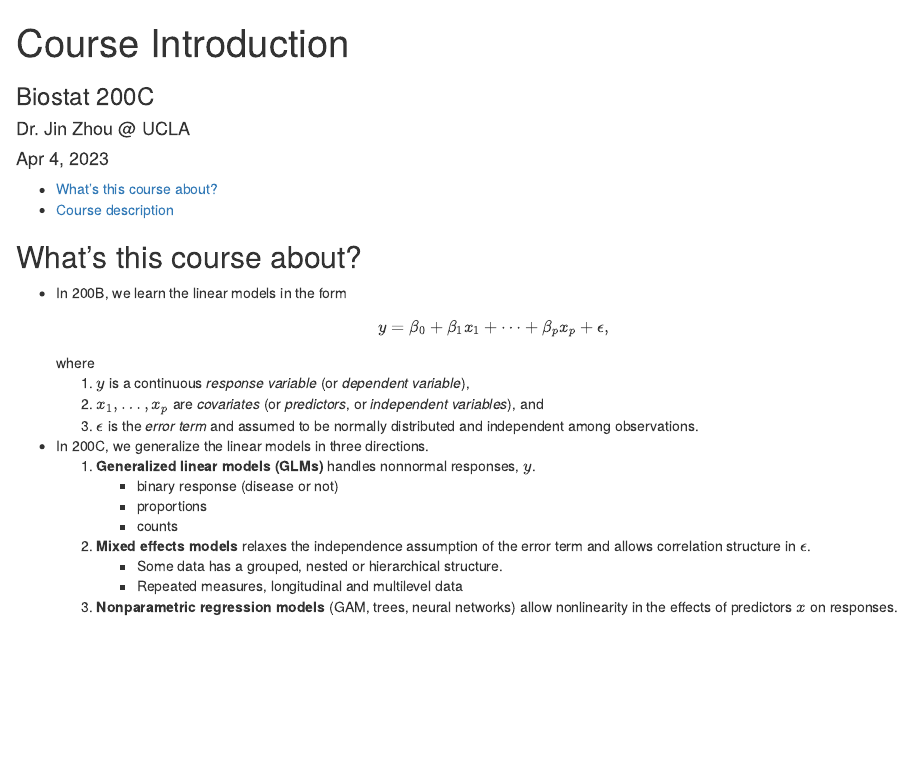
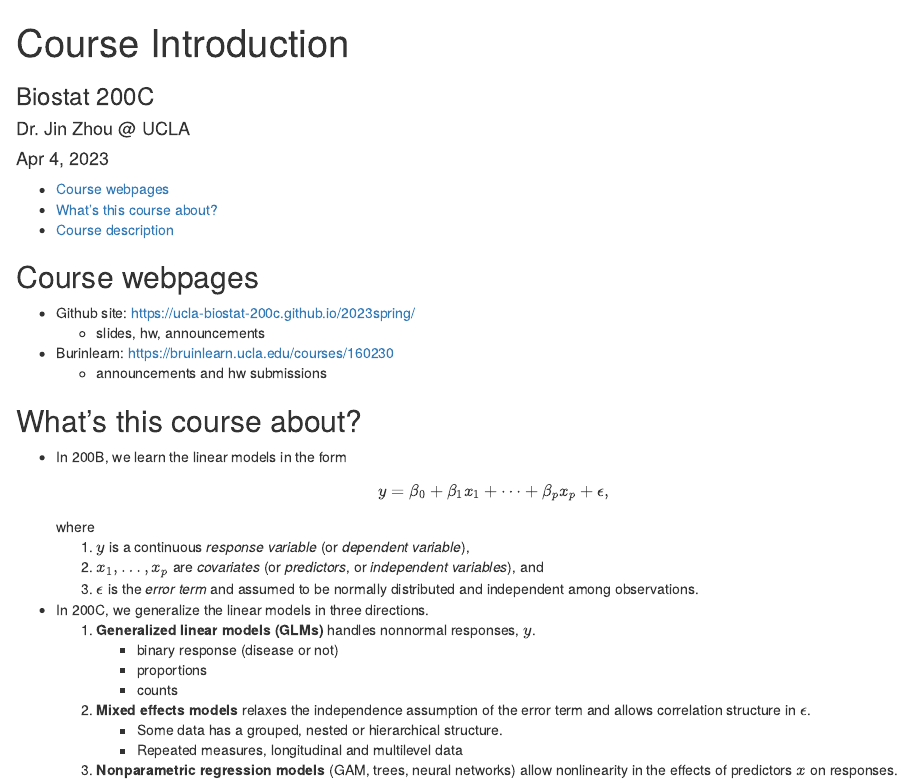
Before and after one commit to ucla-biostat-200c/2023spring, an R Markdown document (slides/01-intro/intro.Rmd): the page in a window 1100 px wide, from its top. The pictures show the output file slides/01-intro/intro.html that the author committed with the source, opened offline.

Commit message:
update intro and announcements

```diff
--- a/slides/01-intro/intro.Rmd
+++ b/slides/01-intro/intro.Rmd
@@ -9,6 +9,18 @@ output:
     toc_depth: 4
 subtitle: Biostat 200C
 ---
+
+## Course webpages
+
+- Github site: <https://ucla-biostat-200c.github.io/2023spring/>
+  + slides, hw, announcements
+
+- Burinlearn: <https://bruinlearn.ucla.edu/courses/160230>
+  + announcements and hw submissions
+
+
+
+
 
 ## What's this course about?
 
```
Also changed, not shown: _posts/2023-04-04-week1-day1.md (+2 -2 lines), slides/01-intro/intro.html.
